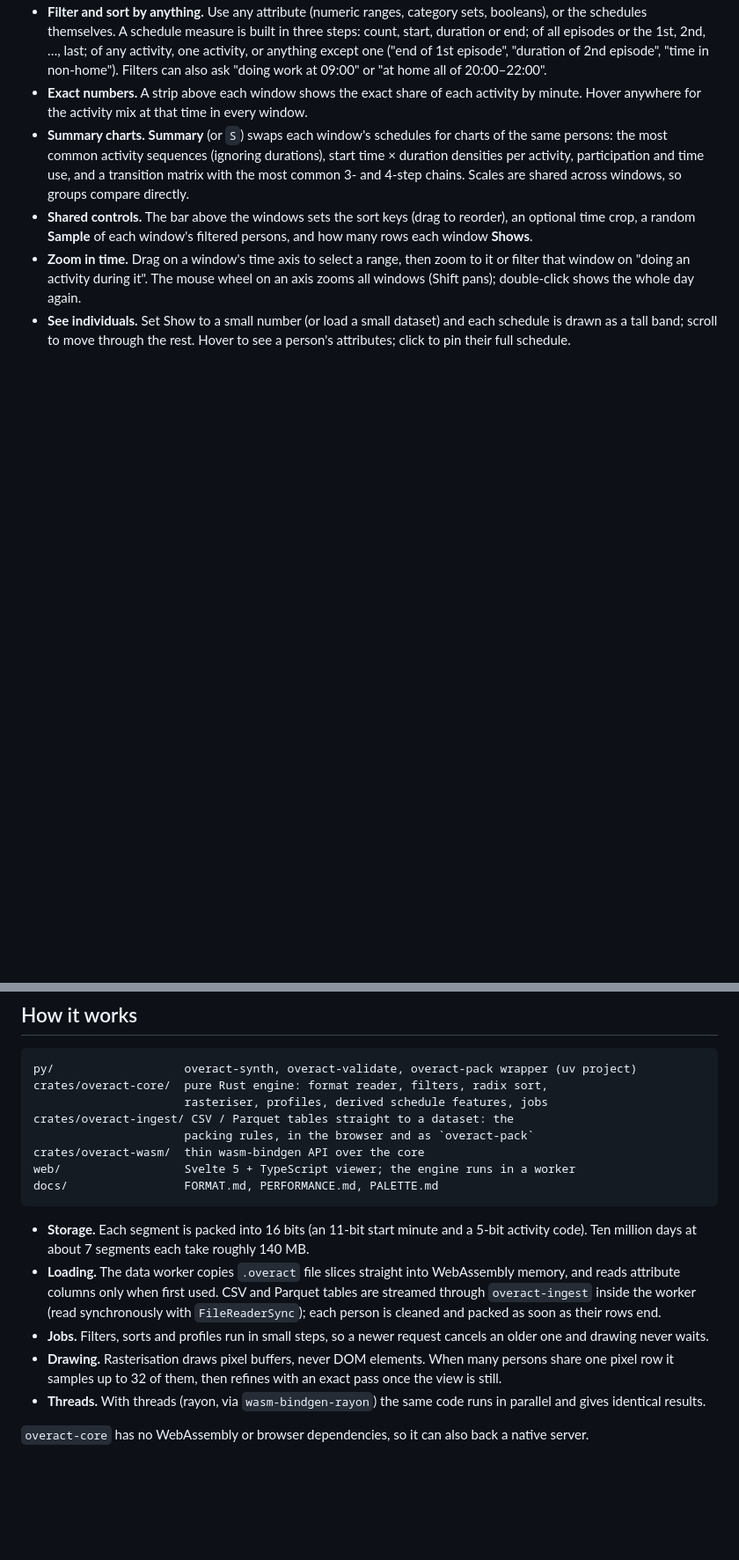
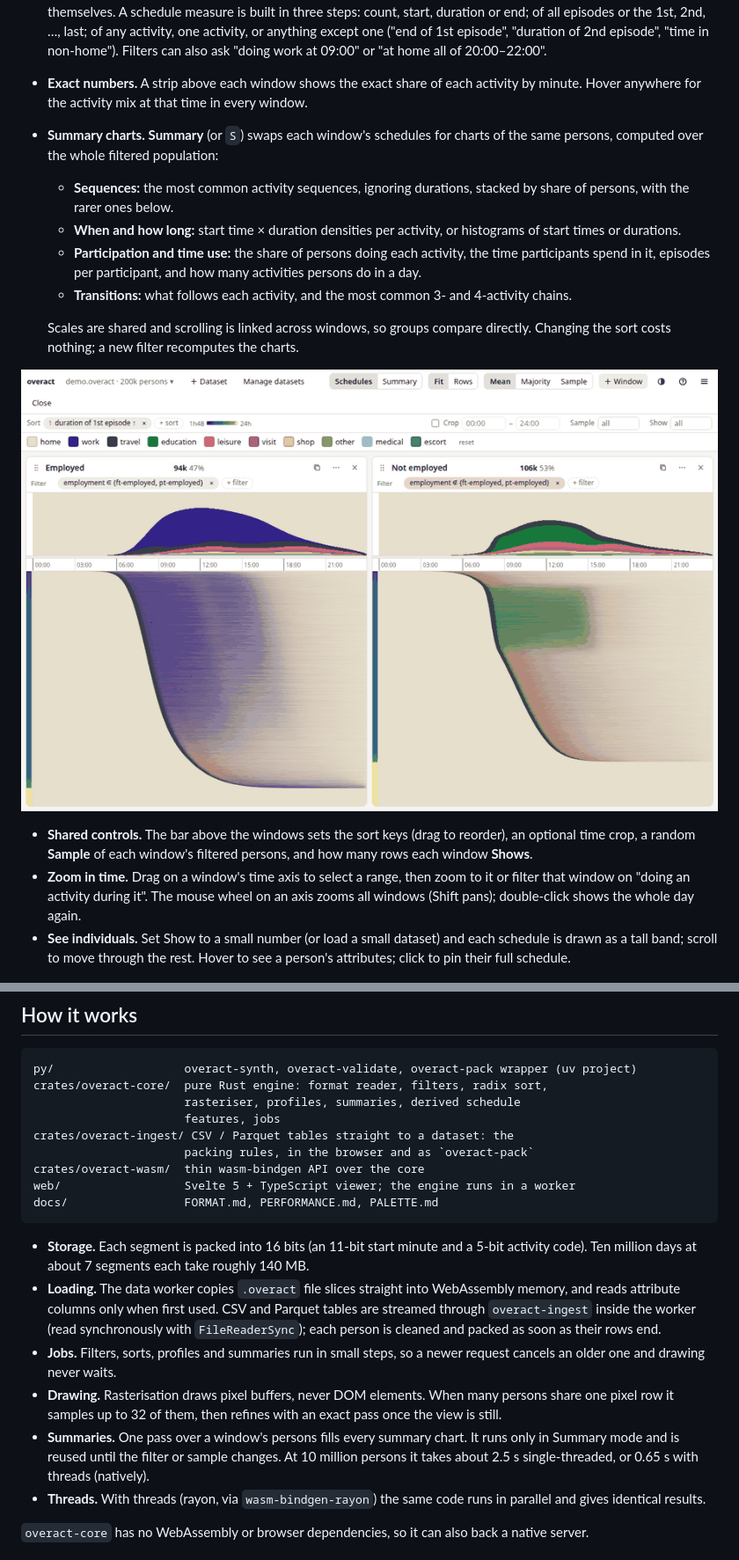
Before and after one commit to fredshone/overact, a Markdown page: README.md, 2 parts joined by grey strips. Shown at 88% size. Drawn GitHub-style; pictures changed too: docs/media/summary.gif (added); blank space fills up the shorter version.

````diff
--- a/README.md
+++ b/README.md
@@ -34,10 +34,22 @@ uploaded**.
   activity by minute. Hover anywhere for the activity mix at that time in every
   window.
 - **Summary charts.** **Summary** (or `S`) swaps each window's schedules for
-  charts of the same persons: the most common activity sequences (ignoring
-  durations), start time × duration densities per activity, participation and
-  time use, and a transition matrix with the most common 3- and 4-step chains.
-  Scales are shared across windows, so groups compare directly.
+  charts of the same persons, computed over the whole filtered population:
+  - **Sequences:** the most common activity sequences, ignoring durations,
+    stacked by share of persons, with the rarer ones below.
+  - **When and how long:** start time × duration densities per activity, or
+    histograms of start times or durations.
+  - **Participation and time use:** the share of persons doing each activity,
+    the time participants spend in it, episodes per participant, and how many
+    activities persons do in a day.
+  - **Transitions:** what follows each activity, and the most common 3- and
+    4-activity chains.
+
+  Scales are shared and scrolling is linked across windows, so groups compare
+  directly. Changing the sort costs nothing; a new filter recomputes the charts.
+
+![Summary charts of employed and not employed persons](docs/media/summary.gif)
+
 - **Shared controls.** The bar above the windows sets the sort keys (drag to
   reorder), an optional time crop, a random **Sample** of each window's
   filtered persons, and how many rows each window **Shows**.
@@ -199,7 +211,8 @@ comparison with plain TypeScript, and the effect of threads and SIMD.
 ```
 py/                   overact-synth, overact-validate, overact-pack wrapper (uv project)
 crates/overact-core/  pure Rust engine: format reader, filters, radix sort,
-                      rasteriser, profiles, derived schedule features, jobs
+                      rasteriser, profiles, summaries, derived schedule
+                      features, jobs
 crates/overact-ingest/ CSV / Parquet tables straight to a dataset: the
                       packing rules, in the browser and as `overact-pack`
 crates/overact-wasm/  thin wasm-bindgen API over the core
@@ -215,11 +228,15 @@ docs/                 FORMAT.md, PERFORMANCE.md, PALETTE.md
   CSV and Parquet tables are streamed through `overact-ingest` inside the
   worker (read synchronously with `FileReaderSync`); each person is cleaned and
   packed as soon as their rows end.
-- **Jobs.** Filters, sorts and profiles run in small steps, so a newer request
-  cancels an older one and drawing never waits.
+- **Jobs.** Filters, sorts, profiles and summaries run in small steps, so a
+  newer request cancels an older one and drawing never waits.
 - **Drawing.** Rasterisation draws pixel buffers, never DOM elements. When many
   persons share one pixel row it samples up to 32 of them, then refines with an
   exact pass once the view is still.
+- **Summaries.** One pass over a window's persons fills every summary chart.
+  It runs only in Summary mode and is reused until the filter or sample
+  changes. At 10 million persons it takes about 2.5 s single-threaded, or
+  0.65 s with threads (natively).
 - **Threads.** With threads (rayon, via `wasm-bindgen-rayon`) the same code
   runs in parallel and gives identical results.
 
````
Also changed, not shown: 1 other file.
